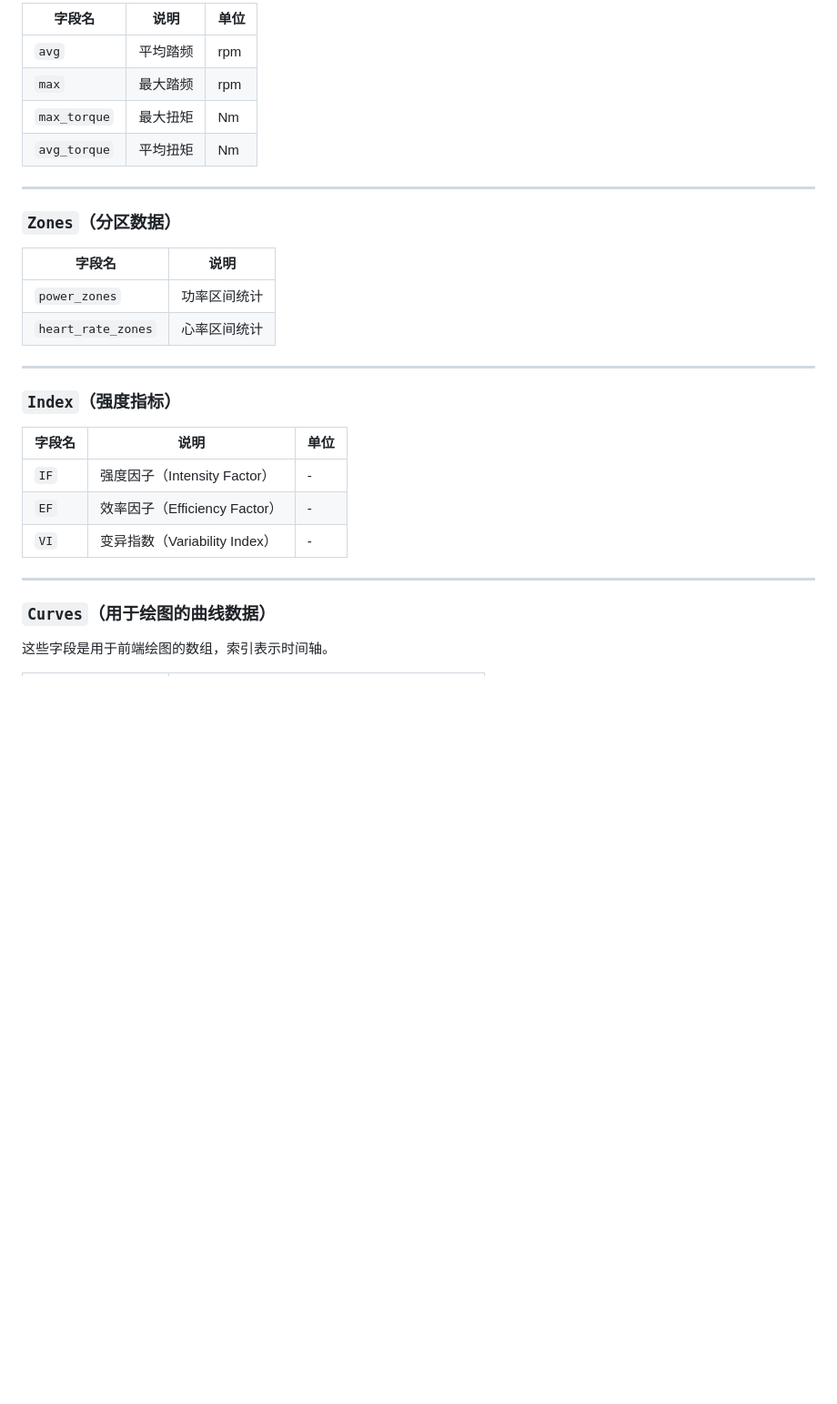
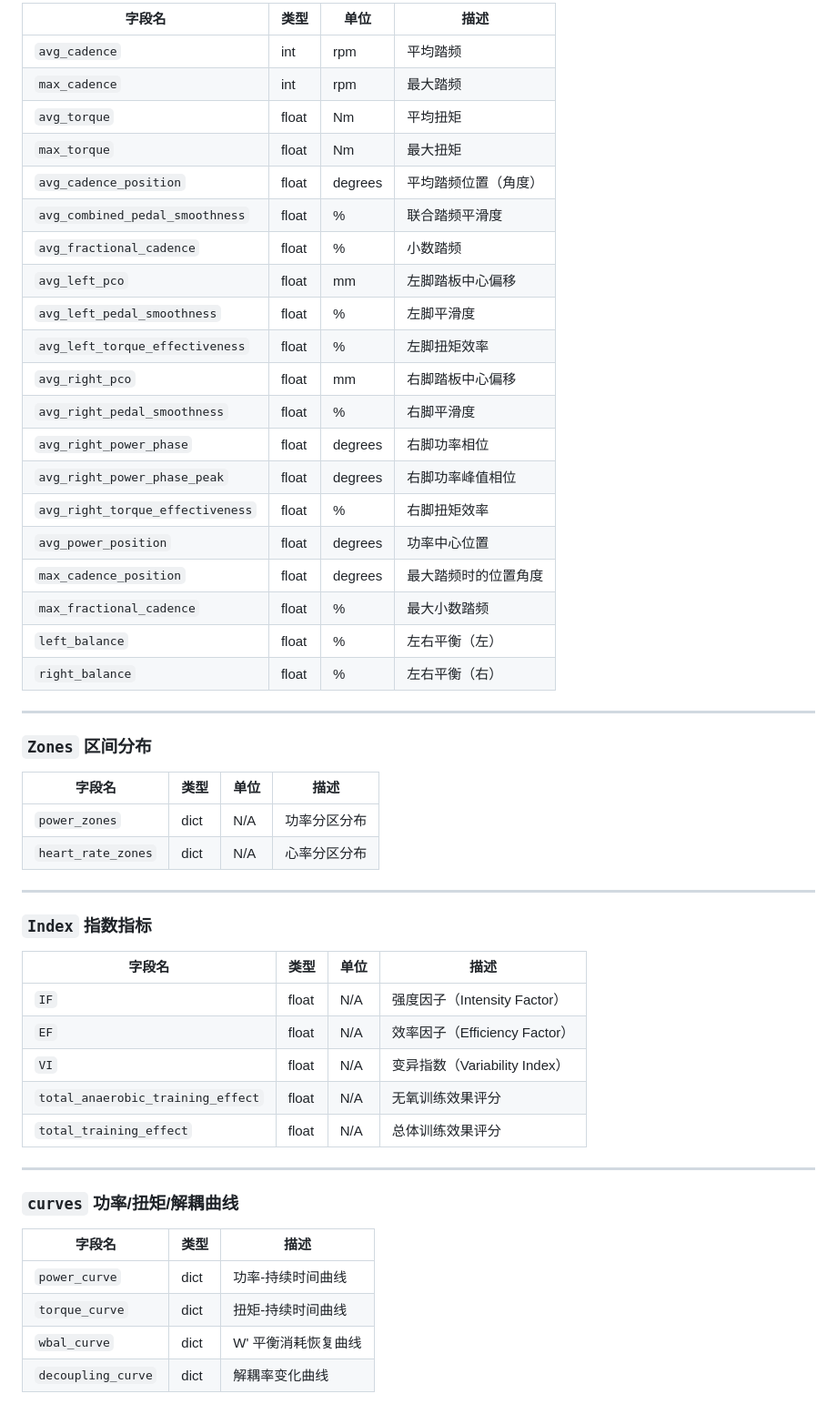
Before and after one commit to Popcornnnnnnnn/FIT-API, a Markdown page: README.md, the part around one of its changes. Shown at 91% size. GitHub-like rendering; blank space fills up the shorter version.

```diff
--- a/README.md
+++ b/README.md
@@ -148,39 +150,62 @@ Returns a JSON object containing the analysis result with these keys:
 
-| 字段名       | 说明     | 单位 |
-| ------------ | -------- | ---- |
-| `avg`        | 平均踏频 | rpm  |
-| `max`        | 最大踏频 | rpm  |
-| `max_torque` | 最大扭矩 | Nm   |
-| `avg_torque` | 平均扭矩 | Nm   |
+| 字段名                           | 类型  | 单位    | 描述                 |
+| -------------------------------- | ----- | ------- | -------------------- |
+| `avg_cadence`                    | int   | rpm     | 平均踏频             |
+| `max_cadence`                    | int   | rpm     | 最大踏频             |
+| `avg_torque`                     | float | Nm      | 平均扭矩             |
+| `max_torque`                     | float | Nm      | 最大扭矩             |
+| `avg_cadence_position`           | float | degrees | 平均踏频位置（角度） |
+| `avg_combined_pedal_smoothness`  | float | %       | 联合踏频平滑度       |
+| `avg_fractional_cadence`         | float | %       | 小数踏频             |
+| `avg_left_pco`                   | float | mm      | 左脚踏板中心偏移     |
+| `avg_left_pedal_smoothness`      | float | %       | 左脚平滑度           |
+| `avg_left_torque_effectiveness`  | float | %       | 左脚扭矩效率         |
+| `avg_right_pco`                  | float | mm      | 右脚踏板中心偏移     |
+| `avg_right_pedal_smoothness`     | float | %       | 右脚平滑度           |
+| `avg_right_power_phase`          | float | degrees | 右脚功率相位         |
+| `avg_right_power_phase_peak`     | float | degrees | 右脚功率峰值相位     |
+| `avg_right_torque_effectiveness` | float | %       | 右脚扭矩效率         |
+| `avg_power_position`             | float | degrees | 功率中心位置         |
+| `max_cadence_position`           | float | degrees | 最大踏频时的位置角度 |
+| `max_fractional_cadence`         | float | %       | 最大小数踏频         |
+| `left_balance`                   | float | %       | 左右平衡（左）       |
+| `right_balance`                  | float | %       | 左右平衡（右）       |
 
 
 
 ------
 
-### `Zones`（分区数据）
+### `Zones` 区间分布
 
-| 字段名             | 说明         |
-| ------------------ | ------------ |
-| `power_zones`      | 功率区间统计 |
-| `heart_rate_zones` | 心率区间统计 |
+| 字段名             | 类型 | 单位 | 描述         |
+| ------------------ | ---- | ---- | ------------ |
+| `power_zones`      | dict | N/A  | 功率分区分布 |
+| `heart_rate_zones` | dict | N/A  | 心率分区分布 |
 
 
 
 ------
 
-### `Index`（强度指标）
+### `Index` 指数指标
 
-| 字段名 | 说明                          | 单位 |
-| ------ | ----------------------------- | ---- |
-| `IF`   | 强度因子（Intensity Factor）  | -    |
-| `EF`   | 效率因子（Efficiency Factor） | -    |
-| `VI`   | 变异指数（Variability Index） | -    |
+| 字段名                            | 类型  | 单位 | 描述                          |
+| --------------------------------- | ----- | ---- | ----------------------------- |
+| `IF`                              | float | N/A  | 强度因子（Intensity Factor）  |
+| `EF`                              | float | N/A  | 效率因子（Efficiency Factor） |
+| `VI`                              | float | N/A  | 变异指数（Variability Index） |
+| `total_anaerobic_training_effect` | float | N/A  | 无氧训练效果评分              |
+| `total_training_effect`           | float | N/A  | 总体训练效果评分              |
 
 
 
 ------
 
-### `Curves`（用于绘图的曲线数据）
+### `curves` 功率/扭矩/解耦曲线
 
-这些字段是用于前端绘图的数组，索引表示时间轴。
+| 字段名             | 类型 | 描述                |
+| ------------------ | ---- | ------------------- |
+| `power_curve`      | dict | 功率-持续时间曲线   |
+| `torque_curve`     | dict | 扭矩-持续时间曲线   |
+| `wbal_curve`       | dict | W' 平衡消耗恢复曲线 |
+| `decoupling_curve` | dict | 解耦率变化曲线      |
 
```
Also changed, not shown: other parts of README.md (+52 -42 lines).
